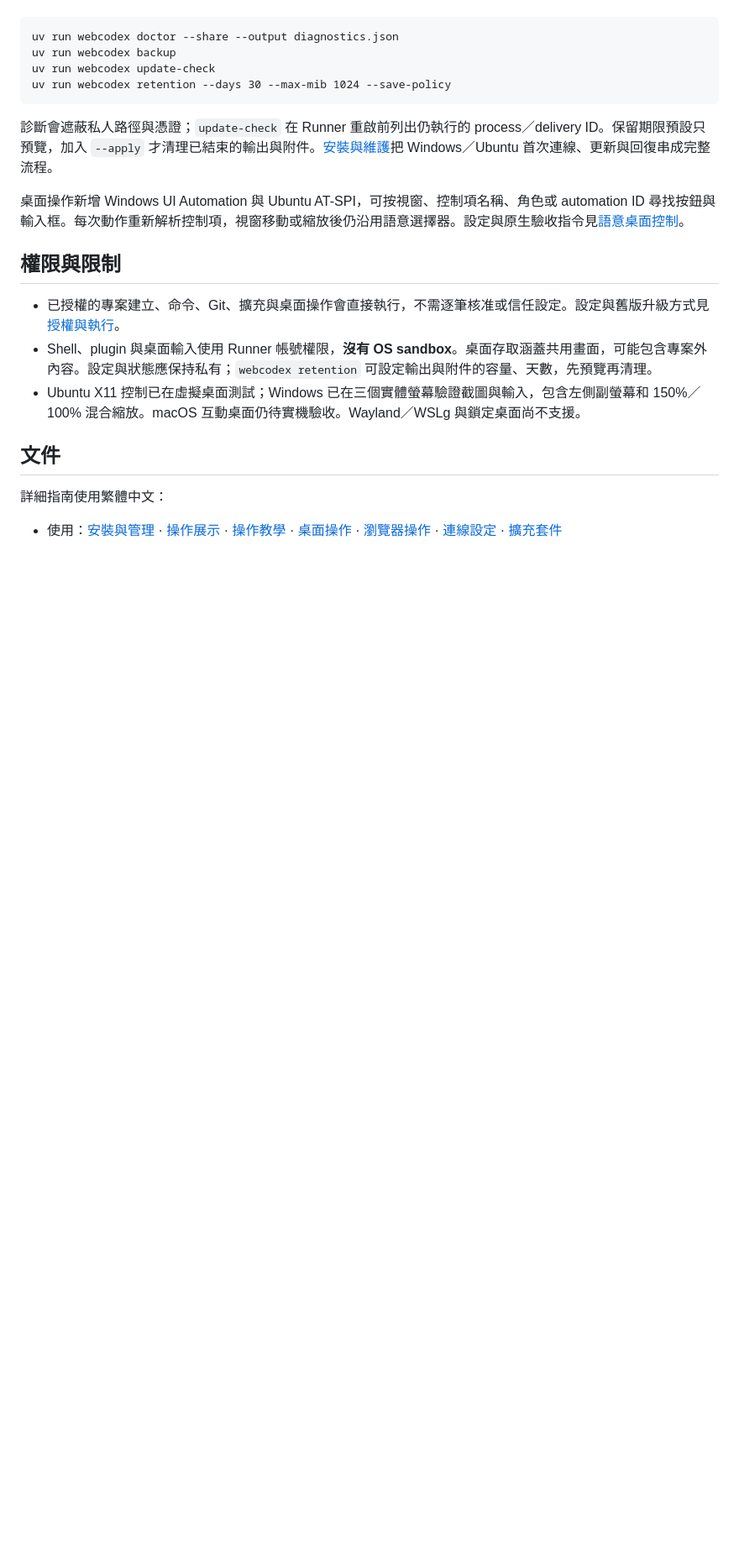
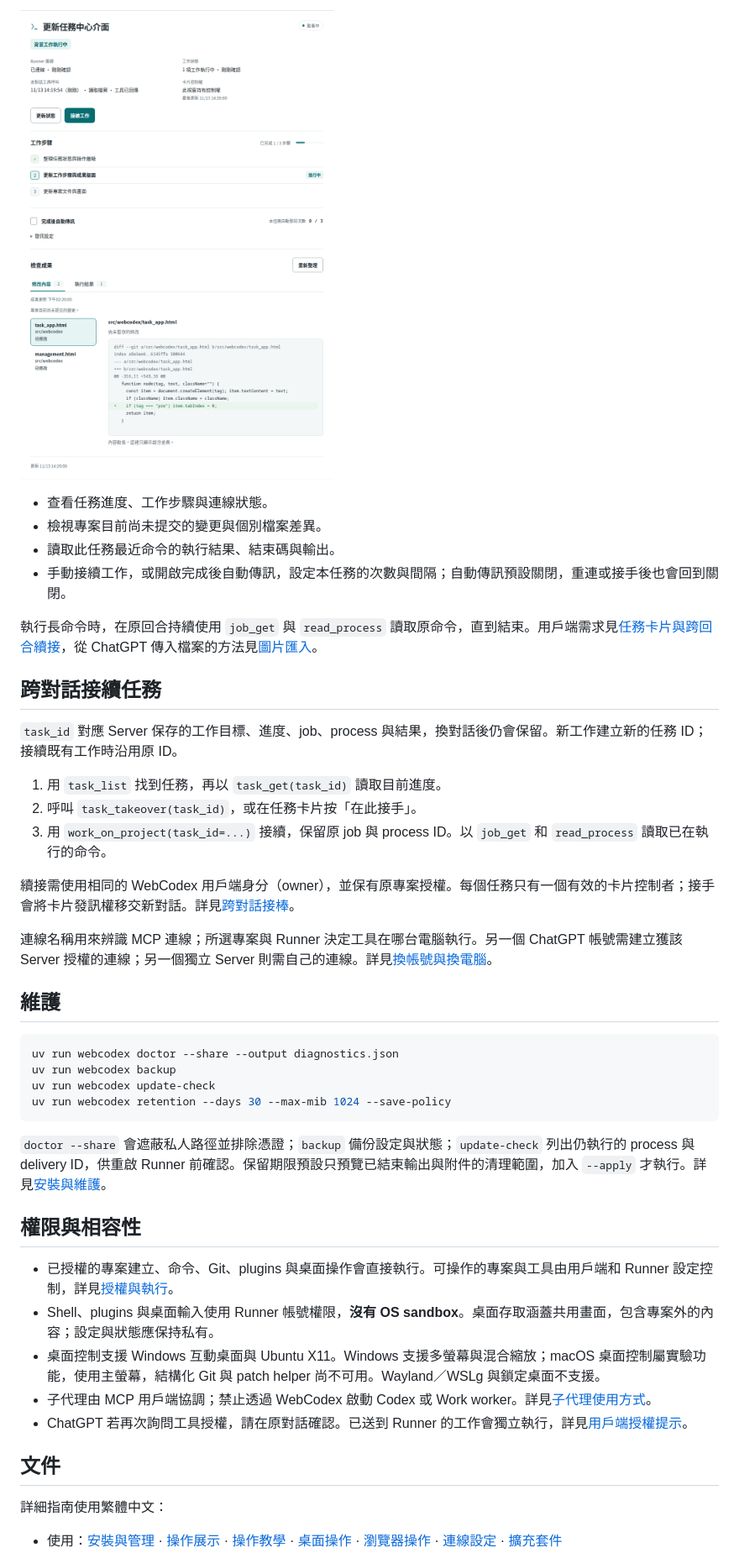
Before and after one commit to susuky/webcodex-harness, a Markdown page: README.zh-TW.md, the part around one of its changes. Shown at 84% size. GitHub-like rendering; pictures changed too: docs/images/chatgpt-task-card.png; blank space fills up the shorter version.

````diff
--- a/README.zh-TW.md
+++ b/README.zh-TW.md
@@ -129,18 +71,42 @@ uv run python examples/same_turn_demo.py --project local/project
+![WebCodex 任務卡片，以範例任務展示工作步驟與檔案修改](docs/images/chatgpt-task-card.png)
+
+- 查看任務進度、工作步驟與連線狀態。
+- 檢視專案目前尚未提交的變更與個別檔案差異。
+- 讀取此任務最近命令的執行結果、結束碼與輸出。
+- 手動接續工作，或開啟完成後自動傳訊，設定本任務的次數與間隔；自動傳訊預設關閉，重連或接手後也會回到關閉。
+
+執行長命令時，在原回合持續使用 `job_get` 與 `read_process` 讀取原命令，直到結束。用戶端需求見[任務卡片與跨回合續接](docs/CHATGPT.md#任務卡片與跨回合續接)，從 ChatGPT 傳入檔案的方法見[圖片匯入](docs/CHATGPT.md#從-chatgpt-匯入圖片與-gif)。
+
+## 跨對話接續任務
+
+`task_id` 對應 Server 保存的工作目標、進度、job、process 與結果，換對話後仍會保留。新工作建立新的任務 ID；接續既有工作時沿用原 ID。
+
+1. 用 `task_list` 找到任務，再以 `task_get(task_id)` 讀取目前進度。
+2. 呼叫 `task_takeover(task_id)`，或在任務卡片按「在此接手」。
+3. 用 `work_on_project(task_id=...)` 接續，保留原 job 與 process ID。以 `job_get` 和 `read_process` 讀取已在執行的命令。
+
+續接需使用相同的 WebCodex 用戶端身分（owner），並保有原專案授權。每個任務只有一個有效的卡片控制者；接手會將卡片發訊權移交新對話。詳見[跨對話接棒](docs/CHATGPT.md#跨對話接棒)。
+
+連線名稱用來辨識 MCP 連線；所選專案與 Runner 決定工具在哪台電腦執行。另一個 ChatGPT 帳號需建立獲該 Server 授權的連線；另一個獨立 Server 則需自己的連線。詳見[換帳號與換電腦](docs/CHATGPT.md#換帳號與換電腦)。
+
+## 維護
+
+```sh
 uv run webcodex doctor --share --output diagnostics.json
 uv run webcodex backup
 uv run webcodex update-check
 uv run webcodex retention --days 30 --max-mib 1024 --save-policy
 ```
 
-診斷會遮蔽私人路徑與憑證；`update-check` 在 Runner 重啟前列出仍執行的 process／delivery ID。保留期限預設只預覽，加入 `--apply` 才清理已結束的輸出與附件。[安裝與維護](docs/INSTALLATION.md)把 Windows／Ubuntu 首次連線、更新與回復串成完整流程。
+`doctor --share` 會遮蔽私人路徑並排除憑證；`backup` 備份設定與狀態；`update-check` 列出仍執行的 process 與 delivery ID，供重啟 Runner 前確認。保留期限預設只預覽已結束輸出與附件的清理範圍，加入 `--apply` 才執行。詳見[安裝與維護](docs/INSTALLATION.md)。
 
-桌面操作新增 Windows UI Automation 與 Ubuntu AT-SPI，可按視窗、控制項名稱、角色或 automation ID 尋找按鈕與輸入框。每次動作重新解析控制項，視窗移動或縮放後仍沿用語意選擇器。設定與原生驗收指令見[語意桌面控制](docs/SEMANTIC_DESKTOP.md)。
+## 權限與相容性
 
-## 權限與限制
-
-- 已授權的專案建立、命令、Git、擴充與桌面操作會直接執行，不需逐筆核准或信任設定。設定與舊版升級方式見[授權與執行](docs/EXECUTION.md)。
-- Shell、plugin 與桌面輸入使用 Runner 帳號權限，**沒有 OS sandbox**。桌面存取涵蓋共用畫面，可能包含專案外內容。設定與狀態應保持私有；`webcodex retention` 可設定輸出與附件的容量、天數，先預覽再清理。
-- Ubuntu X11 控制已在虛擬桌面測試；Windows 已在三個實體螢幕驗證截圖與輸入，包含左側副螢幕和 150%／100% 混合縮放。macOS 互動桌面仍待實機驗收。Wayland／WSLg 與鎖定桌面尚不支援。
+- 已授權的專案建立、命令、Git、plugins 與桌面操作會直接執行。可操作的專案與工具由用戶端和 Runner 設定控制，詳見[授權與執行](docs/EXECUTION.md)。
+- Shell、plugins 與桌面輸入使用 Runner 帳號權限，**沒有 OS sandbox**。桌面存取涵蓋共用畫面，包含專案外的內容；設定與狀態應保持私有。
+- 桌面控制支援 Windows 互動桌面與 Ubuntu X11。Windows 支援多螢幕與混合縮放；macOS 桌面控制屬實驗功能，使用主螢幕，結構化 Git 與 patch helper 尚不可用。Wayland／WSLg 與鎖定桌面不支援。
+- 子代理由 MCP 用戶端協調；禁止透過 WebCodex 啟動 Codex 或 Work worker。詳見[子代理使用方式](docs/SUBAGENTS.md)。
+- ChatGPT 若再次詢問工具授權，請在原對話確認。已送到 Runner 的工作會獨立執行，詳見[用戶端授權提示](docs/CHATGPT.md#chatgpt-平台已知限制再次詢問工具授權)。
 
 ## 文件
 
````
Also changed, not shown: other parts of README.zh-TW.md (+33 -91 lines), README.md (+64 -98 lines), docs/images/management.png, 3 other files.
